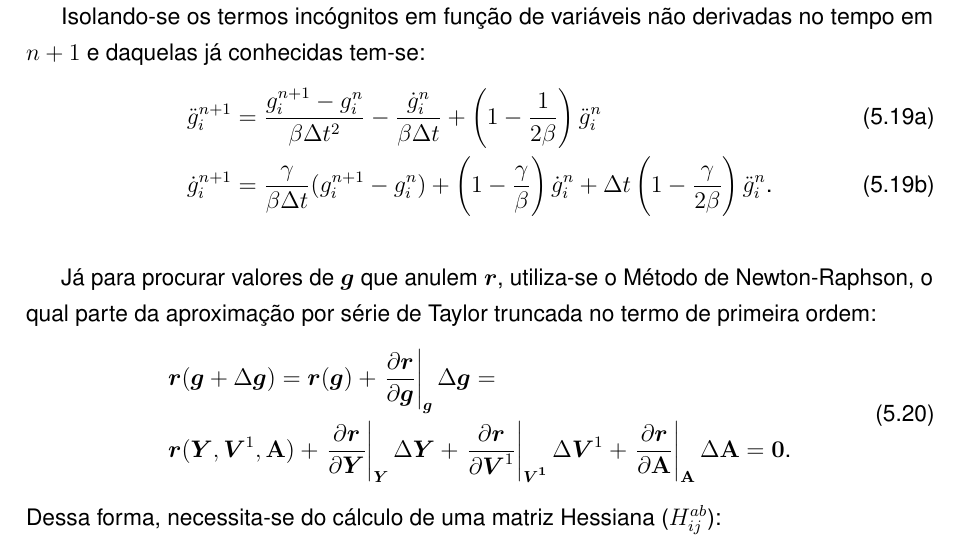
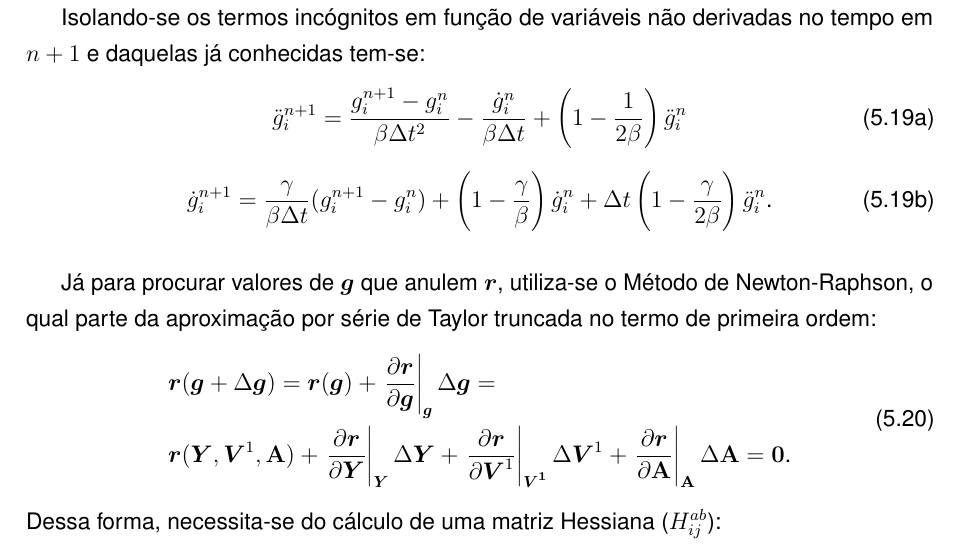
Before and after one commit to raksanches/QualificacaoMatheus, a LaTeX thesis (main.tex, which reads Capitulos/C3-FundTeorica/S2-CSD.tex): part of page 46 of 98, cut so that both start at the same text. Compiled offline with pdfLaTeX.

Commit message:
Correcao CSD

```diff
--- a/Capitulos/C3-FundTeorica/S2-CSD.tex
+++ b/Capitulos/C3-FundTeorica/S2-CSD.tex
@@ -193,10 +193,12 @@ A aproximação realizada pelo integrador de Newmark é dada por:
 Isolando-se os termos incógnitos em função de variáveis não derivadas no tempo em $n+1$ e daquelas já conhecidas tem-se:
 
 \begin{subequations}
-    \begin{align}
-         & \ddot{g}_i^{n+1}=\frac{g_i^{n+1}-g_i^n}{\beta\Delta t^2}-\frac{\dot{g}_i^n}{\beta\Delta t}+\bigpar{1-\frac{1}{2\beta}}\ddot{g}_i^n                                    \\
-         & \dot{g}_i^{n+1}=\frac{\gamma}{\beta\Delta t}(g_i^{n+1}-g_i^n)+\bigpar{1-\frac{\gamma}{\beta}}\dot{g}_i^n+\Delta t\bigpar{1-\frac{\gamma}{2\beta}}\ddot{g}_i^n\text{.}
-    \end{align}
+    \begin{equation}
+        \ddot{g}_i^{n+1}=\frac{g_i^{n+1}-g_i^n}{\beta\Delta t^2}-\frac{\dot{g}_i^n}{\beta\Delta t}+\bigpar{1-\frac{1}{2\beta}}\ddot{g}_i^n
+    \end{equation}
+    \begin{equation}
+        \dot{g}_i^{n+1}=\frac{\gamma}{\beta\Delta t}(g_i^{n+1}-g_i^n)+\bigpar{1-\frac{\gamma}{\beta}}\dot{g}_i^n+\Delta t\bigpar{1-\frac{\gamma}{2\beta}}\ddot{g}_i^n\text{.}
+    \end{equation}
     \label{eq:CSD-Newmark2}
 \end{subequations}
 
```
